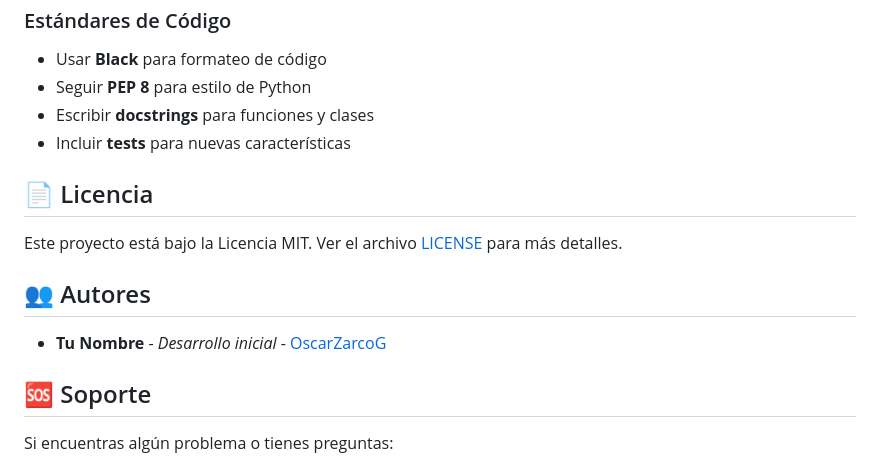
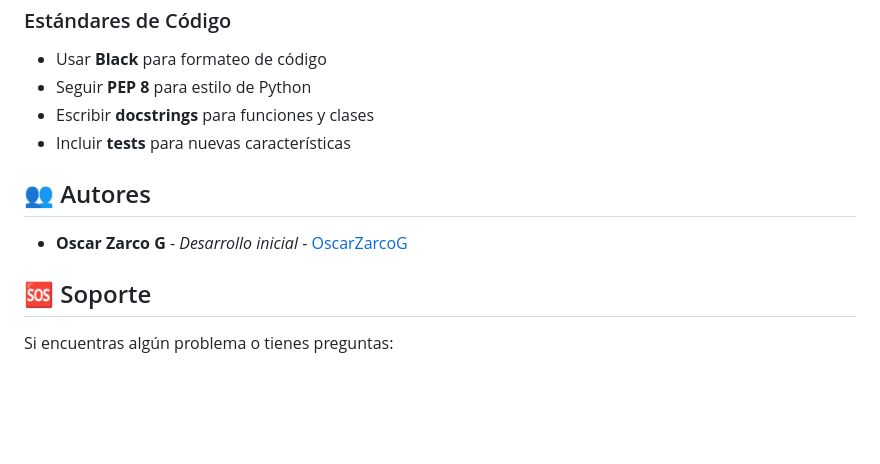
Before and after one commit to OscarZarcoG/parse-html, a Markdown page: README.md, the part around the change. GitHub-like rendering; blank space fills up the shorter version.

```diff
--- a/README.md
+++ b/README.md
@@ -236,13 +236,9 @@ python manage.py test PARSER
 - Escribir **docstrings** para funciones y clases
 - Incluir **tests** para nuevas características
 
-## 📄 Licencia
-
-Este proyecto está bajo la Licencia MIT. Ver el archivo [LICENSE](LICENSE) para más detalles.
-
 ## 👥 Autores
 
-- **Tu Nombre** - *Desarrollo inicial* - [OscarZarcoG](https://github.com/OscarZarcoG)
+- **Oscar Zarco G** - *Desarrollo inicial* - [OscarZarcoG](https://github.com/OscarZarcoG)
 
 ## 🆘 Soporte
 
```
